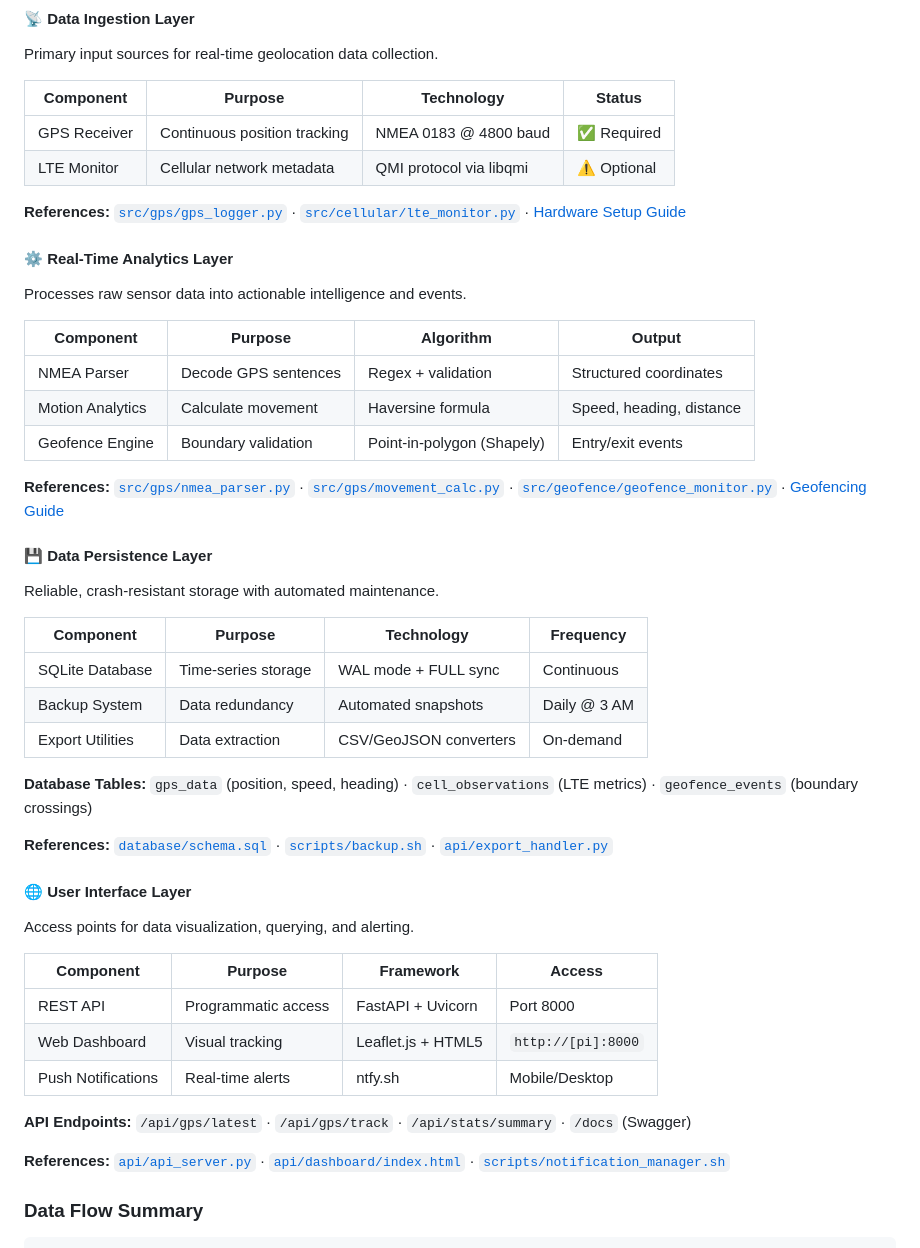
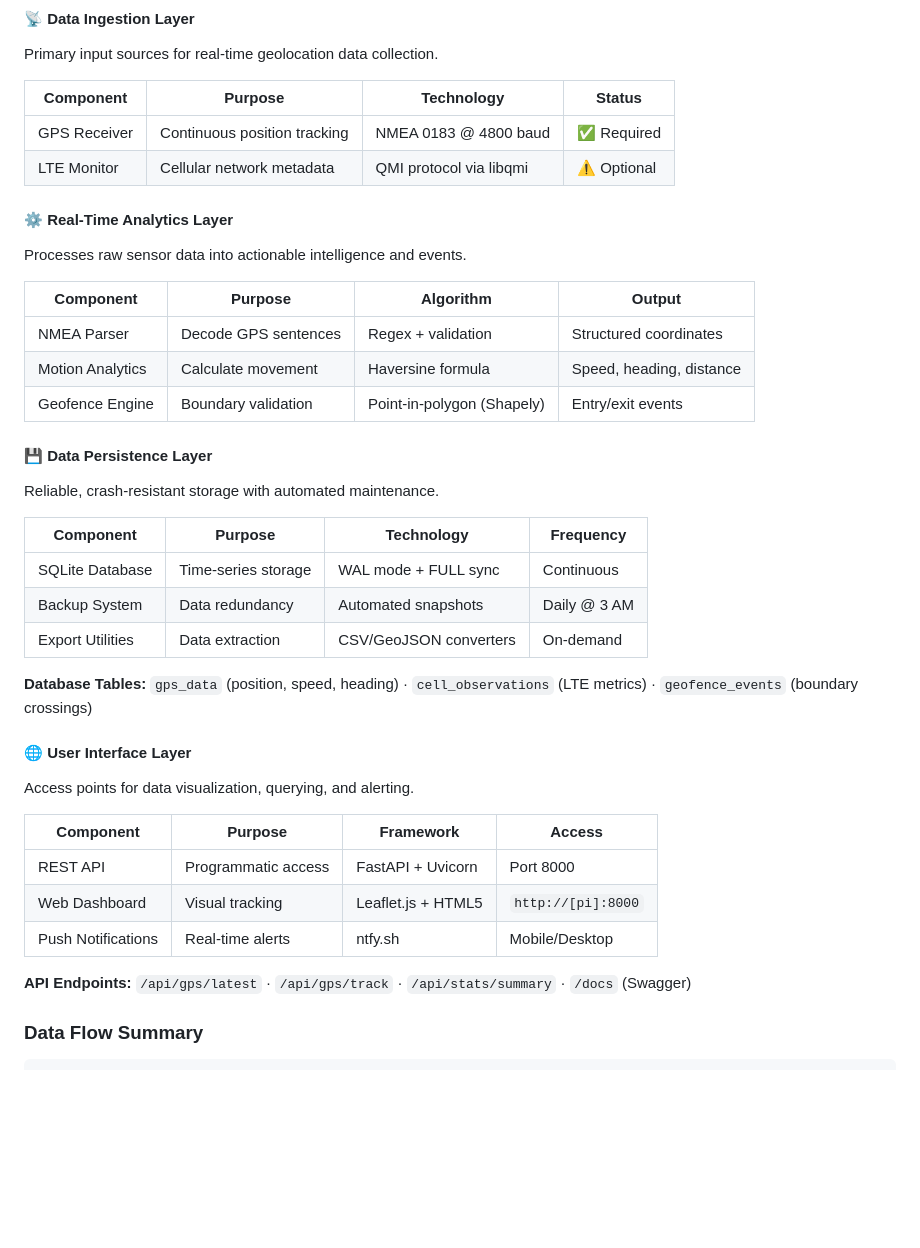
Before and after one commit to cramos93/Raspberry-Pi-GPS-Cellular-Data-Logger, a Markdown page: README.md, the part around the change. Rendered like a GitHub page; blank space fills up the shorter version.

```diff
--- a/README.md
+++ b/README.md
@@ -222,8 +222,6 @@ Primary input sources for real-time geolocation data collection.
 | GPS Receiver | Continuous position tracking | NMEA 0183 @ 4800 baud | ✅ Required |
 | LTE Monitor | Cellular network metadata | QMI protocol via libqmi | ⚠️ Optional |
 
-**References:** [`src/gps/gps_logger.py`](src/gps/gps_logger.py) · [`src/cellular/lte_monitor.py`](src/cellular/lte_monitor.py) · [Hardware Setup Guide](docs/HARDWARE_SETUP.md)
-
 #### ⚙️ Real-Time Analytics Layer
 Processes raw sensor data into actionable intelligence and events.
 
@@ -232,8 +230,6 @@ Processes raw sensor data into actionable intelligence and events.
 | NMEA Parser | Decode GPS sentences | Regex + validation | Structured coordinates |
 | Motion Analytics | Calculate movement | Haversine formula | Speed, heading, distance |
 | Geofence Engine | Boundary validation | Point-in-polygon (Shapely) | Entry/exit events |
-
-**References:** [`src/gps/nmea_parser.py`](src/gps/nmea_parser.py) · [`src/gps/movement_calc.py`](src/gps/movement_calc.py) · [`src/geofence/geofence_monitor.py`](src/geofence/geofence_monitor.py) · [Geofencing Guide](docs/GEOFENCING.md)
 
 #### 💾 Data Persistence Layer
 Reliable, crash-resistant storage with automated maintenance.
@@ -246,7 +242,6 @@ Reliable, crash-resistant storage with automated maintenance.
 
 **Database Tables:** `gps_data` (position, speed, heading) · `cell_observations` (LTE metrics) · `geofence_events` (boundary crossings)
 
-**References:** [`database/schema.sql`](database/schema.sql) · [`scripts/backup.sh`](scripts/backup.sh) · [`api/export_handler.py`](api/export_handler.py)
 
 #### 🌐 User Interface Layer
 Access points for data visualization, querying, and alerting.
@@ -259,7 +254,6 @@ Access points for data visualization, querying, and alerting.
 
 **API Endpoints:** `/api/gps/latest` · `/api/gps/track` · `/api/stats/summary` · `/docs` (Swagger)
 
-**References:** [`api/api_server.py`](api/api_server.py) · [`api/dashboard/index.html`](api/dashboard/index.html) · [`scripts/notification_manager.sh`](scripts/notification_manager.sh)
 
 ### Data Flow Summary
 
```
